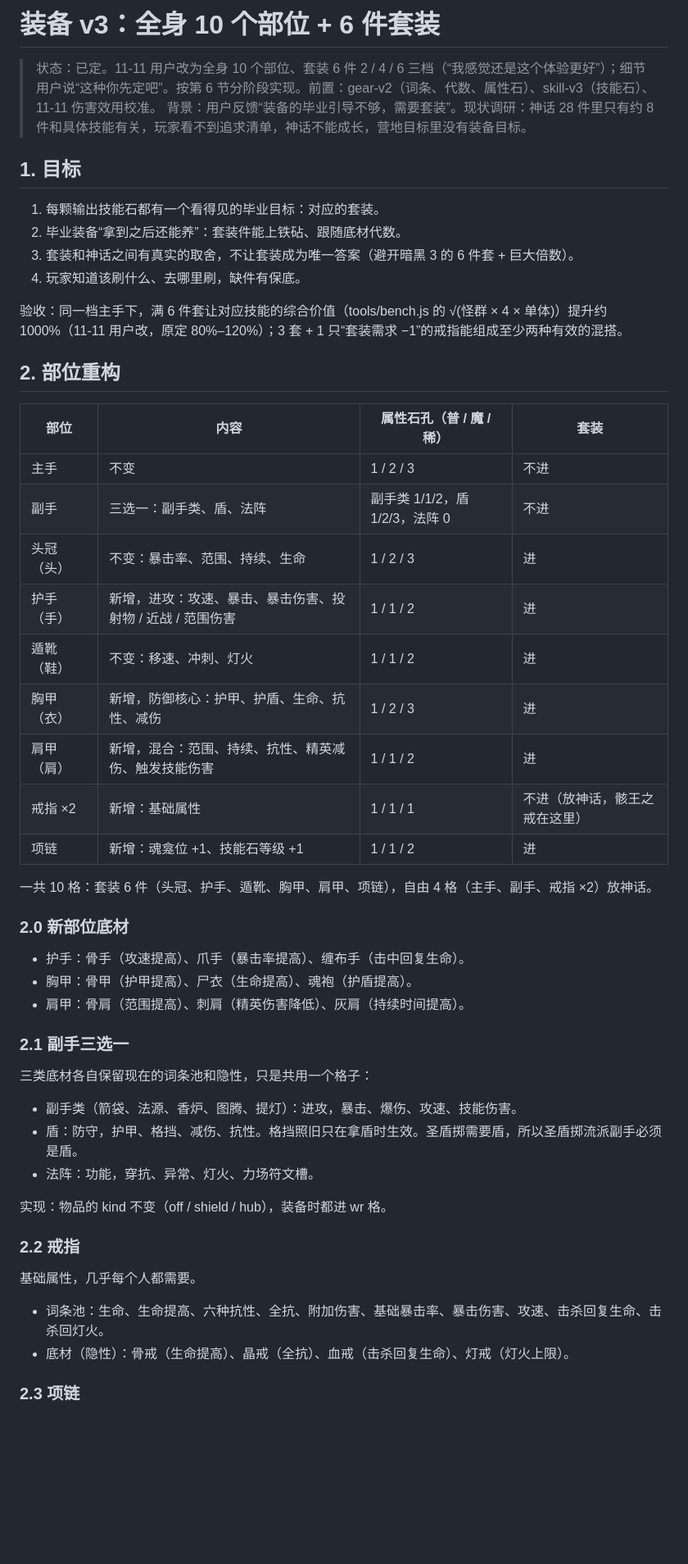
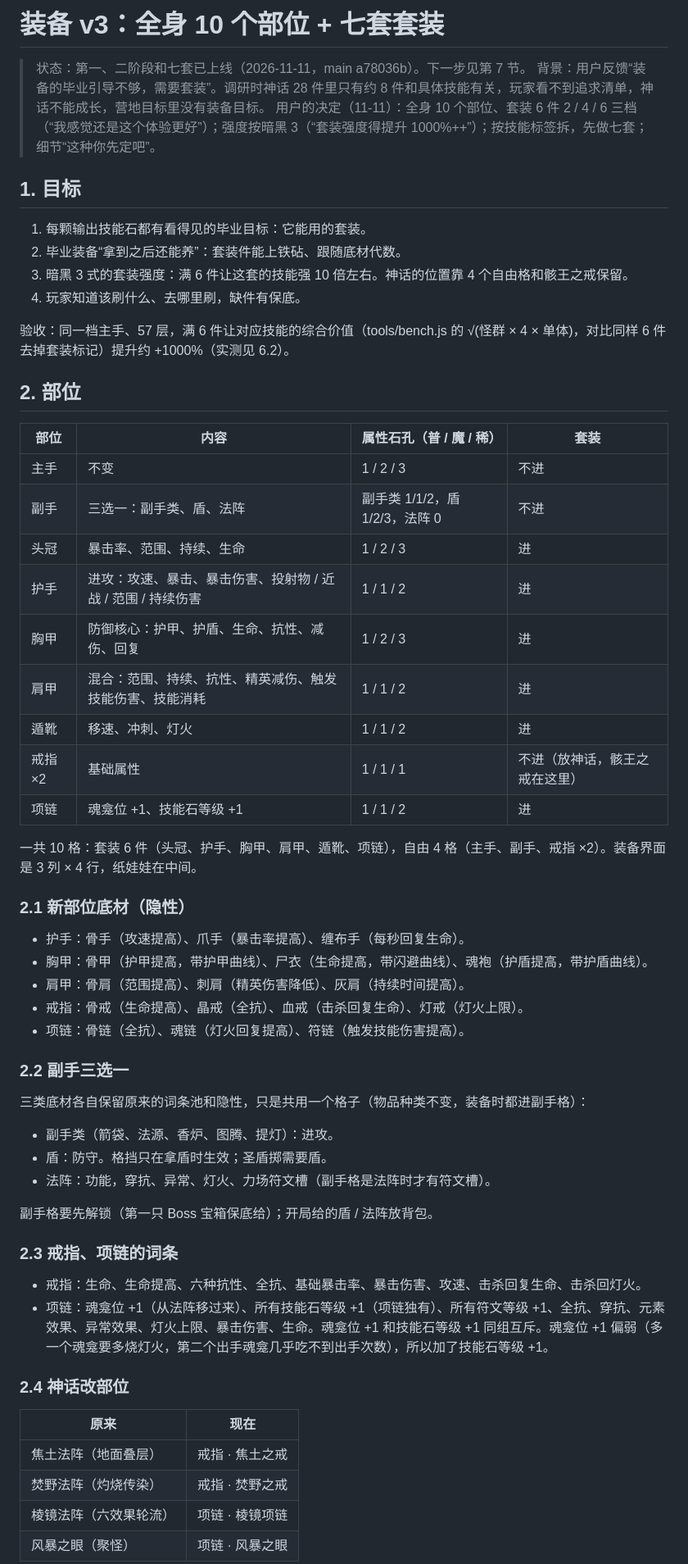
Before and after one commit to seangx/ashen-crypt, a Markdown page: design/gear-v3.md, the part around one of its changes. Shown at 82% size. Drawn GitHub-style; blank space fills up the shorter version.

Commit message:
设计文档 gear-v3 按当前实现整理：七套数值从 sets.json 生成，过程记录收进实现记录，接下来的事列清楚
Co-Authored-By: Claude Opus 5.5 <noreply@anthropic.com>

```diff
--- a/design/gear-v3.md
+++ b/design/gear-v3.md
@@ -1,55 +1,63 @@
-# 装备 v3：全身 10 个部位 + 6 件套装
+# 装备 v3：全身 10 个部位 + 七套套装
 
-> 状态：已定。11-11 用户改为全身 10 个部位、套装 6 件 2 / 4 / 6 三档（“我感觉还是这个体验更好”）；细节用户说“这种你先定吧”。按第 6 节分阶段实现。前置：gear-v2（词条、代数、属性石）、skill-v3（技能石）、11-11 伤害效用校准。
-> 背景：用户反馈“装备的毕业引导不够，需要套装”。现状调研：神话 28 件里只有约 8 件和具体技能有关，玩家看不到追求清单，神话不能成长，营地目标里没有装备目标。
+> 状态：第一、二阶段和七套已上线（2026-11-11，main a78036b）。下一步见第 7 节。
+> 背景：用户反馈“装备的毕业引导不够，需要套装”。调研时神话 28 件里只有约 8 件和具体技能有关，玩家看不到追求清单，神话不能成长，营地目标里没有装备目标。
+> 用户的决定（11-11）：全身 10 个部位、套装 6 件 2 / 4 / 6 三档（“我感觉还是这个体验更好”）；强度按暗黑 3（“套装强度得提升 1000%++”）；按技能标签拆，先做七套；细节“这种你先定吧”。
 
 ## 1. 目标
 
-1. 每颗输出技能石都有一个看得见的毕业目标：对应的套装。
+1. 每颗输出技能石都有看得见的毕业目标：它能用的套装。
 2. 毕业装备“拿到之后还能养”：套装件能上铁砧、跟随底材代数。
-3. 套装和神话之间有真实的取舍，不让套装成为唯一答案（避开暗黑 3 的 6 件套 + 巨大倍数）。
+3. 暗黑 3 式的套装强度：满 6 件让这套的技能强 10 倍左右。神话的位置靠 4 个自由格和骸王之戒保留。
 4. 玩家知道该刷什么、去哪里刷，缺件有保底。
 
-验收：同一档主手下，满 6 件套让对应技能的综合价值（tools/bench.js 的 √(怪群 × 4 × 单体)）提升约 1000%（11-11 用户改，原定 80%–120%）；3 套 + 1 只“套装需求 −1”的戒指能组成至少两种有效的混搭。
+验收：同一档主手、57 层，满 6 件让对应技能的综合价值（tools/bench.js 的 √(怪群 × 4 × 单体)，对比同样 6 件去掉套装标记）提升约 +1000%（实测见 6.2）。
 
-## 2. 部位重构
+## 2. 部位
 
 | 部位 | 内容 | 属性石孔（普 / 魔 / 稀） | 套装 |
 |---|---|---|---|
 | 主手 | 不变 | 1 / 2 / 3 | 不进 |
 | 副手 | 三选一：副手类、盾、法阵 | 副手类 1/1/2，盾 1/2/3，法阵 0 | 不进 |
-| 头冠（头） | 不变：暴击率、范围、持续、生命 | 1 / 2 / 3 | 进 |
-| 护手（手） | 新增，进攻：攻速、暴击、暴击伤害、投射物 / 近战 / 范围伤害 | 1 / 1 / 2 | 进 |
-| 遁靴（鞋） | 不变：移速、冲刺、灯火 | 1 / 1 / 2 | 进 |
-| 胸甲（衣） | 新增，防御核心：护甲、护盾、生命、抗性、减伤 | 1 / 2 / 3 | 进 |
-| 肩甲（肩） | 新增，混合：范围、持续、抗性、精英减伤、触发技能伤害 | 1 / 1 / 2 | 进 |
-| 戒指 ×2 | 新增：基础属性 | 1 / 1 / 1 | 不进（放神话，骸王之戒在这里） |
-| 项链 | 新增：魂龛位 +1、技能石等级 +1 | 1 / 1 / 2 | 进 |
+| 头冠 | 暴击率、范围、持续、生命 | 1 / 2 / 3 | 进 |
+| 护手 | 进攻：攻速、暴击、暴击伤害、投射物 / 近战 / 范围 / 持续伤害 | 1 / 1 / 2 | 进 |
+| 胸甲 | 防御核心：护甲、护盾、生命、抗性、减伤、回复 | 1 / 2 / 3 | 进 |
+| 肩甲 | 混合：范围、持续、抗性、精英减伤、触发技能伤害、技能消耗 | 1 / 1 / 2 | 进 |
+| 遁靴 | 移速、冲刺、灯火 | 1 / 1 / 2 | 进 |
+| 戒指 ×2 | 基础属性 | 1 / 1 / 1 | 不进（放神话，骸王之戒在这里） |
+| 项链 | 魂龛位 +1、技能石等级 +1 | 1 / 1 / 2 | 进 |
 
-一共 10 格：套装 6 件（头冠、护手、遁靴、胸甲、肩甲、项链），自由 4 格（主手、副手、戒指 ×2）放神话。
+一共 10 格：套装 6 件（头冠、护手、胸甲、肩甲、遁靴、项链），自由 4 格（主手、副手、戒指 ×2）。装备界面是 3 列 × 4 行，纸娃娃在中间。
 
-### 2.0 新部位底材
+### 2.1 新部位底材（隐性）
 
-- 护手：骨手（攻速提高）、爪手（暴击率提高）、缠布手（击中回复生命）。
-- 胸甲：骨甲（护甲提高）、尸衣（生命提高）、魂袍（护盾提高）。
+- 护手：骨手（攻速提高）、爪手（暴击率提高）、缠布手（每秒回复生命）。
+- 胸甲：骨甲（护甲提高，带护甲曲线）、尸衣（生命提高，带闪避曲线）、魂袍（护盾提高，带护盾曲线）。
 - 肩甲：骨肩（范围提高）、刺肩（精英伤害降低）、灰肩（持续时间提高）。
+- 戒指：骨戒（生命提高）、晶戒（全抗）、血戒（击杀回复生命）、灯戒（灯火上限）。
+- 项链：骨链（全抗）、魂链（灯火回复提高）、符链（触发技能伤害提高）。
 
-### 2.1 副手三选一
+### 2.2 副手三选一
 
-三类底材各自保留现在的词条池和隐性，只是共用一个格子：
+三类底材各自保留原来的词条池和隐性，只是共用一个格子（物品种类不变，装备时都进副手格）：
 
-- 副手类（箭袋、法源、香炉、图腾、提灯）：进攻，暴击、爆伤、攻速、技能伤害。
-- 盾：防守，护甲、格挡、减伤、抗性。格挡照旧只在拿盾时生效。圣盾掷需要盾，所以圣盾掷流派副手必须是盾。
-- 法阵：功能，穿抗、异常、灯火、力场符文槽。
+- 副手类（箭袋、法源、香炉、图腾、提灯）：进攻。
+- 盾：防守。格挡只在拿盾时生效；圣盾掷需要盾。
+- 法阵：功能，穿抗、异常、灯火、力场符文槽（副手格是法阵时才有符文槽）。
 
-实现：物品的 kind 不变（off / shield / hub），装备时都进 wr 格。
+副手格要先解锁（第一只 Boss 宝箱保底给）；开局给的盾 / 法阵放背包。
 
-### 2.2 戒指
+### 2.3 戒指、项链的词条
 
-基础属性，几乎每个人都需要。
+- 戒指：生命、生命提高、六种抗性、全抗、基础暴击率、暴击伤害、攻速、击杀回复生命、击杀回灯火。
+- 项链：魂龛位 +1（从法阵移过来）、所有技能石等级 +1（项链独有）、所有符文等级 +1、全抗、穿抗、元素效果、异常效果、灯火上限、暴击伤害、生命。魂龛位 +1 和技能石等级 +1 同组互斥。魂龛位 +1 偏弱（多一个魂龛要多烧灯火，第二个出手魂龛几乎吃不到出手次数），所以加了技能石等级 +1。
 
-- 词条池：生命、生命提高、六种抗性、全抗、附加伤害、基础暴击率、暴击伤害、攻速、击杀回复生命、击杀回灯火。
-- 底材（隐性）：骨戒（生命提高）、晶戒（全抗）、血戒（击杀回复生命）、灯戒（灯火上限）。
+### 2.4 神话改部位
 
-### 2.3 项链
+| 原来 | 现在 |
+|---|---|
+| 焦土法阵（地面叠层） | 戒指 · 焦土之戒 |
+| 焚野法阵（灼烧传染） | 戒指 · 焚野之戒 |
+| 棱镜法阵（六效果轮流） | 项链 · 棱镜项链 |
+| 风暴之眼（聚怪） | 项链 · 风暴之眼 |
 
```
Also changed, not shown: other parts of design/gear-v3.md (+50 -87 lines).
